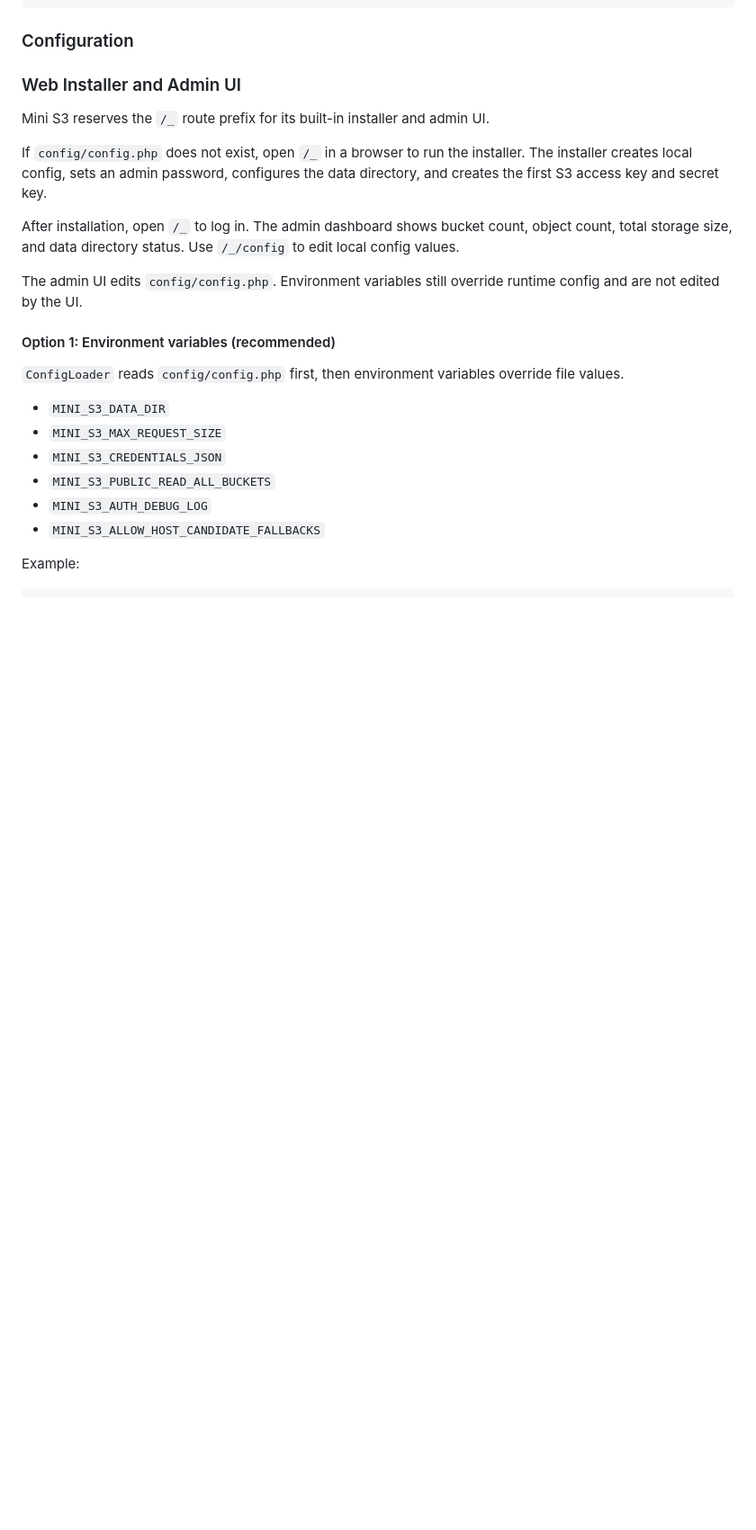
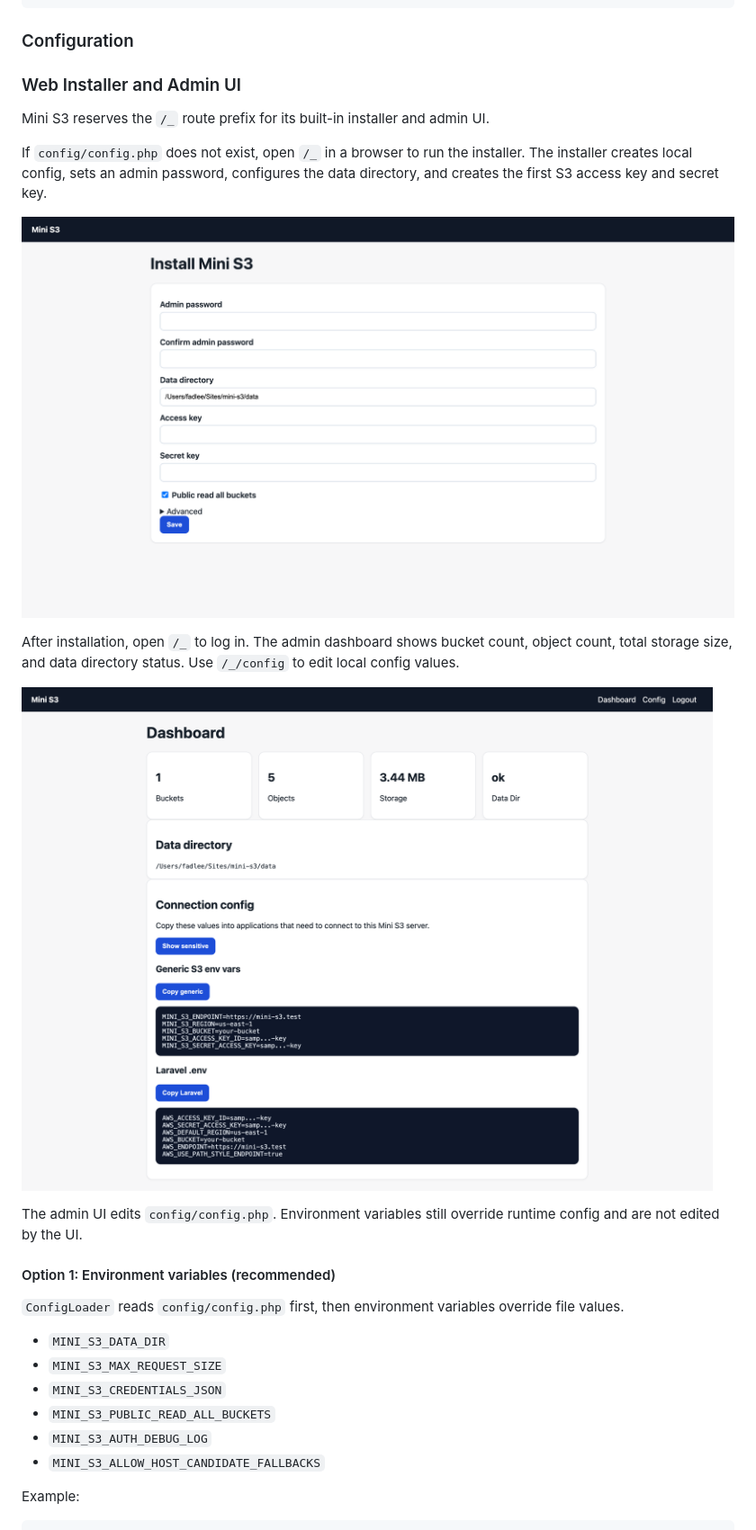
Before and after one commit to fadlee/mini-s3, a Markdown page: README.md, the part around the change. Shown at 90% size. Rendered like a GitHub page; pictures changed too: docs/screenshots/admin-dashboard.png (added), docs/screenshots/installer.png (added); blank space fills up the shorter version.

Commit message:
docs: add admin ui screenshots

```diff
--- a/README.md
+++ b/README.md
@@ -149,7 +149,11 @@ Mini S3 reserves the `/_` route prefix for its built-in installer and admin UI.
 
 If `config/config.php` does not exist, open `/_` in a browser to run the installer. The installer creates local config, sets an admin password, configures the data directory, and creates the first S3 access key and secret key.
 
+![Mini S3 installer](docs/screenshots/installer.png)
+
 After installation, open `/_` to log in. The admin dashboard shows bucket count, object count, total storage size, and data directory status. Use `/_/config` to edit local config values.
+
+![Mini S3 admin dashboard](docs/screenshots/admin-dashboard.png)
 
 The admin UI edits `config/config.php`. Environment variables still override runtime config and are not edited by the UI.
 
```
